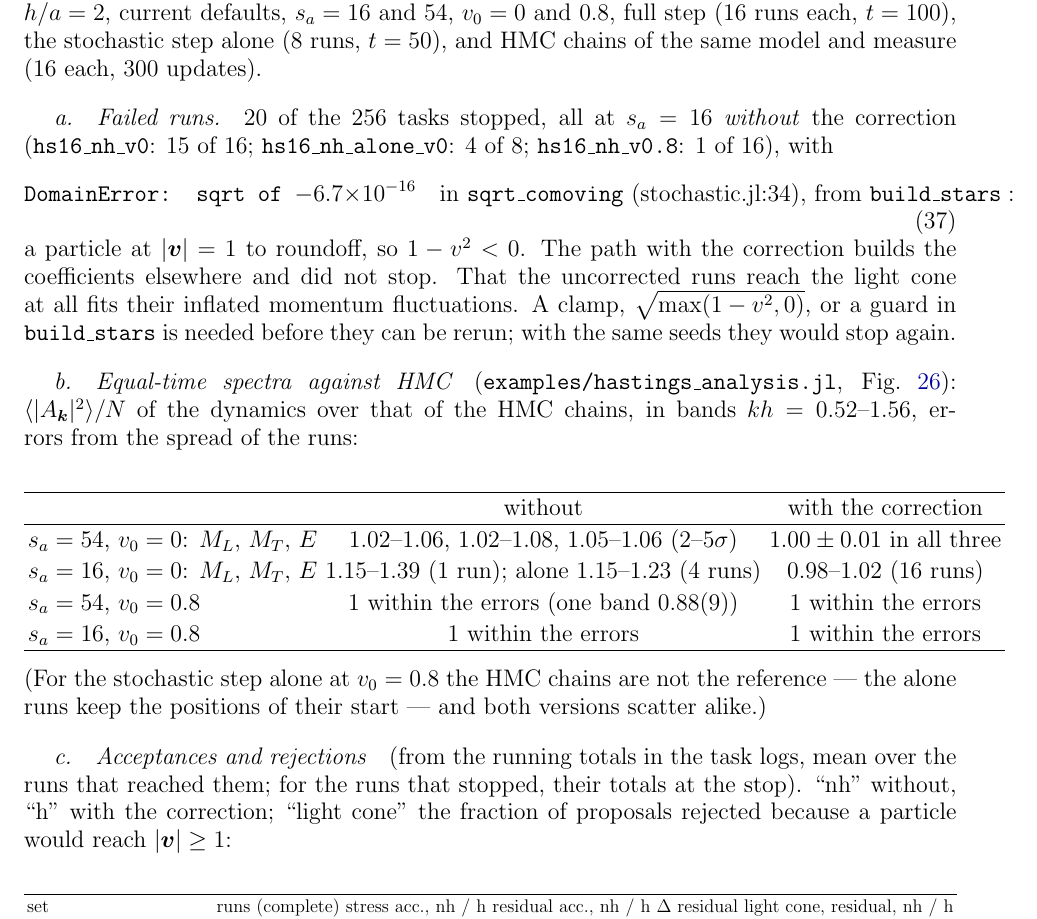
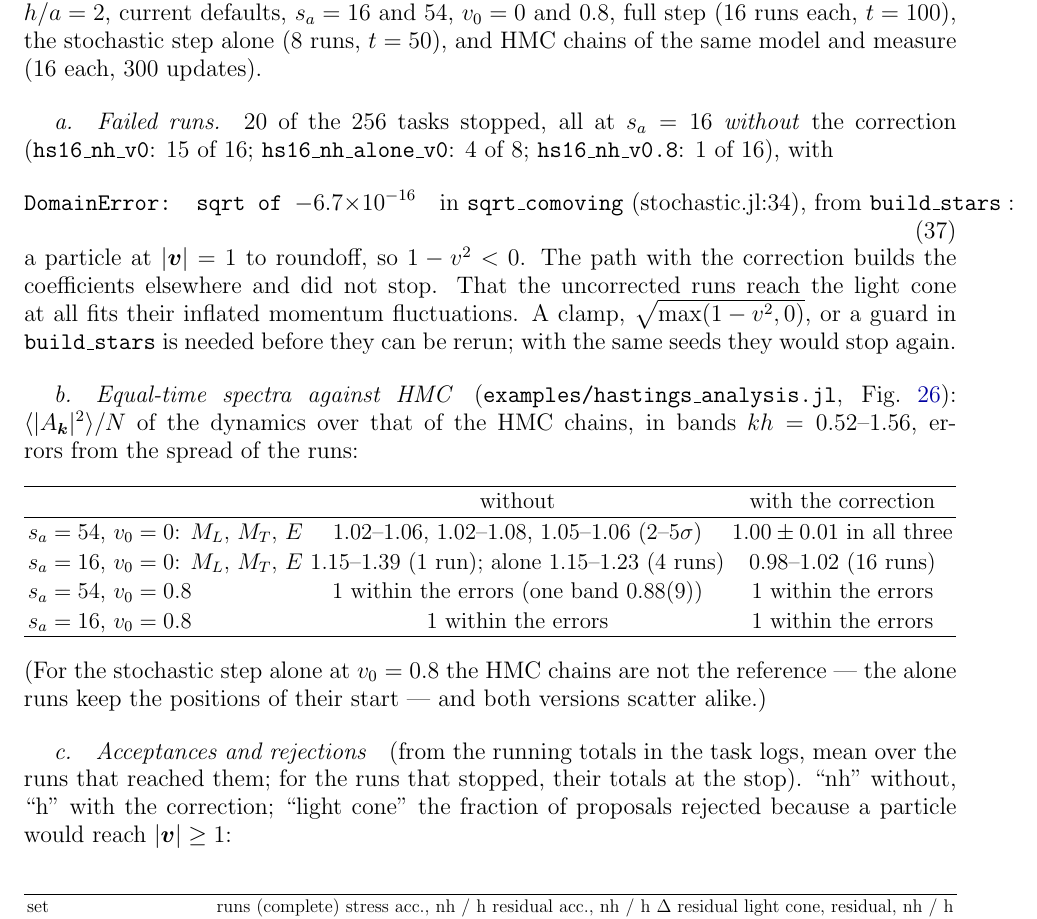
Before and after one commit to derek-teaney/stochastic-sph, a LaTeX paper (docs/inverse_moment.tex): part of page 19 of 35, cut so that both start at the same text. Compiled offline with pdfLaTeX.

Commit message:
inverse_moment.tex: the Stage 2 spectra table fitted to the text width
Co-Authored-By: Claude Opus 5.5 <noreply@anthropic.com>

```diff
--- a/docs/inverse_moment.tex
+++ b/docs/inverse_moment.tex
@@ -871,7 +871,7 @@ That the uncorrected runs reach the light cone at all fits their inflated moment
 \paragraph{Equal-time spectra against HMC} (\texttt{examples/hastings\_analysis.jl}, \Fig{fig:hs_spectra}): $\langle|A_{\bm k}|^2\rangle/N$ of the dynamics over that of the
 HMC chains, in bands $kh=0.52$--$1.56$, errors from the spread of the runs:
 \begin{center}
-\begin{tabular}{lcc}
+\resizebox{\textwidth}{!}{\begin{tabular}{lcc}
 \hline
  & without & with the correction \\ \hline
 $s_a=54$, $v_0=0$: $M_L$, $M_T$, $E$ & $1.02$--$1.06$, $1.02$--$1.08$, $1.05$--$1.06$ ($2$--$5\sigma$) & $1.00\pm0.01$ in all three \\
```
Also changed, not shown: docs/inverse_moment.tex (2 more changed lines).
